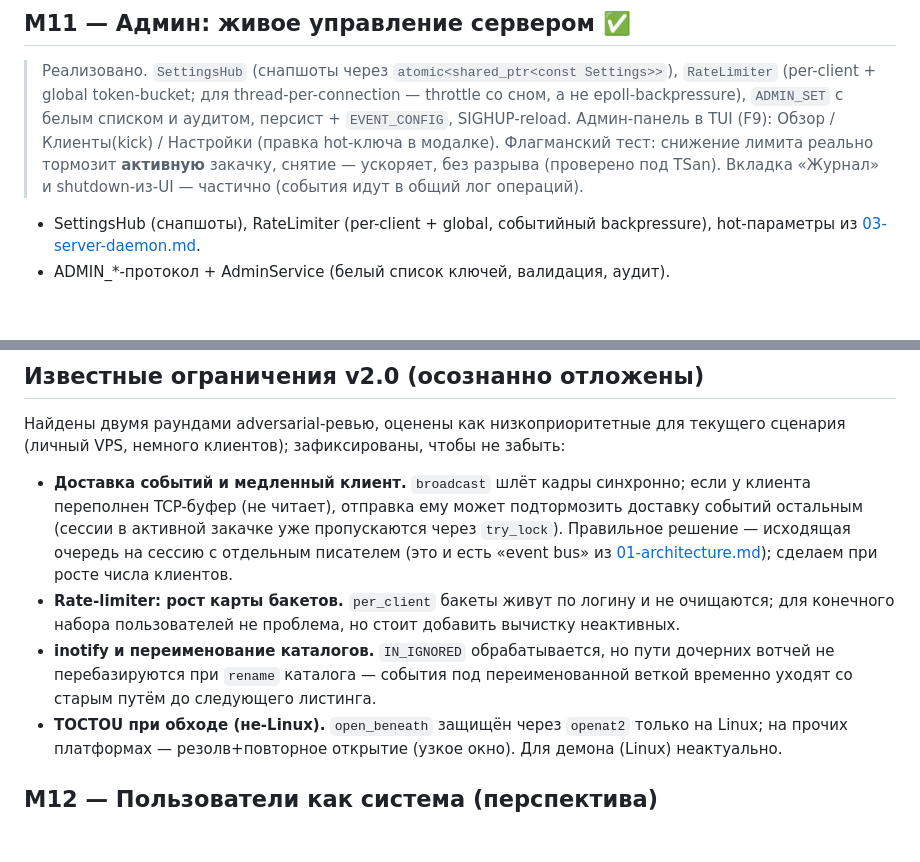
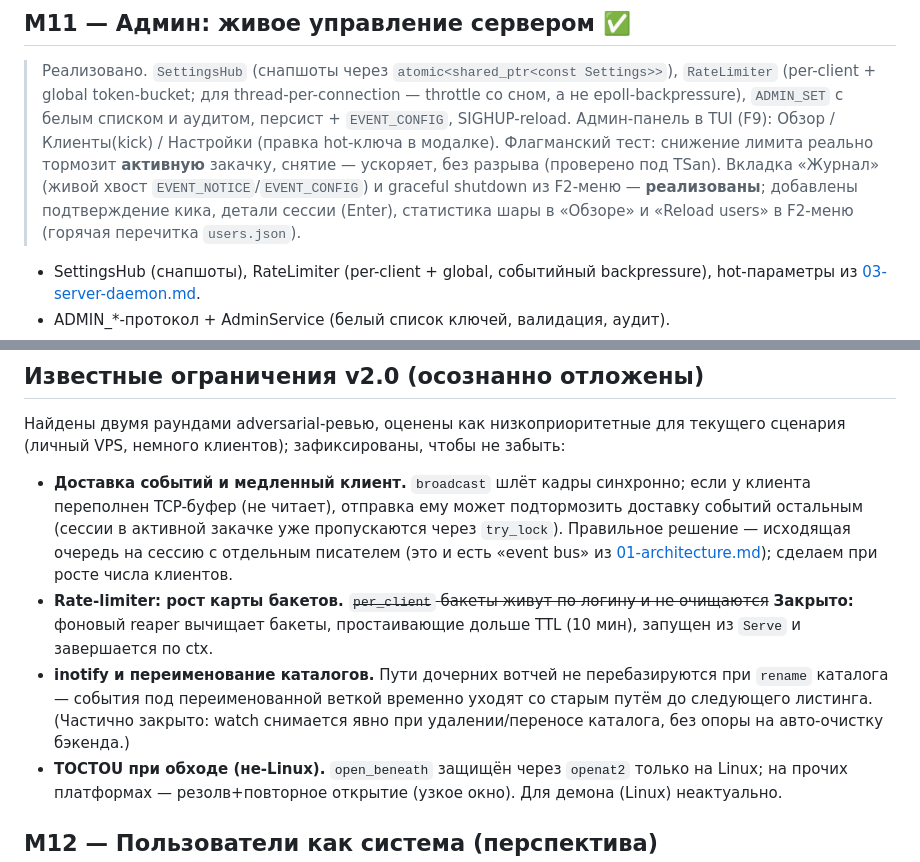
Before and after one commit to vitikevich-landau/go_fileshare, a Markdown page: docs/tz/08-roadmap.md, 2 parts joined by grey strips. Drawn GitHub-style; blank space fills up the shorter version.

```diff
--- a/docs/tz/08-roadmap.md
+++ b/docs/tz/08-roadmap.md
@@ -102,8 +102,10 @@ FetchContent; выключается `-DFILESHARE_BUILD_TUI=OFF`).
 > аудитом, персист + `EVENT_CONFIG`, SIGHUP-reload. Админ-панель в TUI (F9):
 > Обзор / Клиенты(kick) / Настройки (правка hot-ключа в модалке). Флагманский
 > тест: снижение лимита реально тормозит **активную** закачку, снятие — ускоряет,
-> без разрыва (проверено под TSan). Вкладка «Журнал» и shutdown-из-UI —
-> частично (события идут в общий лог операций).
+> без разрыва (проверено под TSan). Вкладка «Журнал» (живой хвост
+> `EVENT_NOTICE`/`EVENT_CONFIG`) и graceful shutdown из F2-меню — **реализованы**;
+> добавлены подтверждение кика, детали сессии (Enter), статистика шары в «Обзоре»
+> и «Reload users» в F2-меню (горячая перечитка `users.json`).
 
 - SettingsHub (снапшоты), RateLimiter (per-client + global, событийный
   backpressure), hot-параметры из [03-server-daemon.md](03-server-daemon.md).
@@ -127,12 +129,13 @@ FetchContent; выключается `-DFILESHARE_BUILD_TUI=OFF`).
   `try_lock`). Правильное решение — исходящая очередь на сессию с отдельным
   писателем (это и есть «event bus» из [01-architecture.md](01-architecture.md));
   сделаем при росте числа клиентов.
-- **Rate-limiter: рост карты бакетов.** `per_client` бакеты живут по логину и не
-  очищаются; для конечного набора пользователей не проблема, но стоит добавить
-  вычистку неактивных.
-- **inotify и переименование каталогов.** `IN_IGNORED` обрабатывается, но пути
-  дочерних вотчей не перебазируются при `rename` каталога — события под
-  переименованной веткой временно уходят со старым путём до следующего листинга.
+- **Rate-limiter: рост карты бакетов.** ~~`per_client` бакеты живут по логину и не
+  очищаются~~ **Закрыто:** фоновый reaper вычищает бакеты, простаивающие дольше
+  TTL (10 мин), запущен из `Serve` и завершается по ctx.
+- **inotify и переименование каталогов.** Пути дочерних вотчей не перебазируются
+  при `rename` каталога — события под переименованной веткой временно уходят со
+  старым путём до следующего листинга. (Частично закрыто: watch снимается явно
+  при удалении/переносе каталога, без опоры на авто-очистку бэкенда.)
 - **TOCTOU при обходе (не-Linux).** `open_beneath` защищён через `openat2` только
   на Linux; на прочих платформах — резолв+повторное открытие (узкое окно). Для
   демона (Linux) неактуально.
```
Also changed, not shown: README.md (+15 -0 lines).
